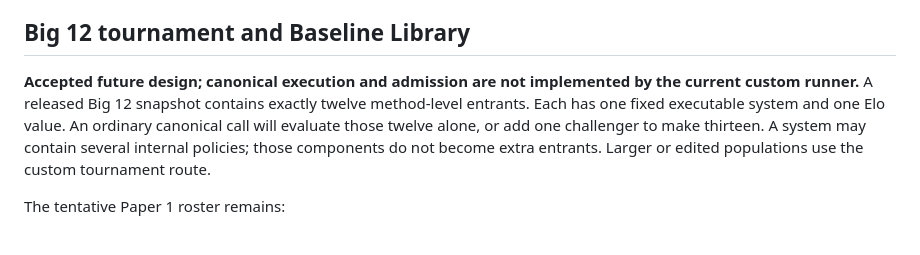
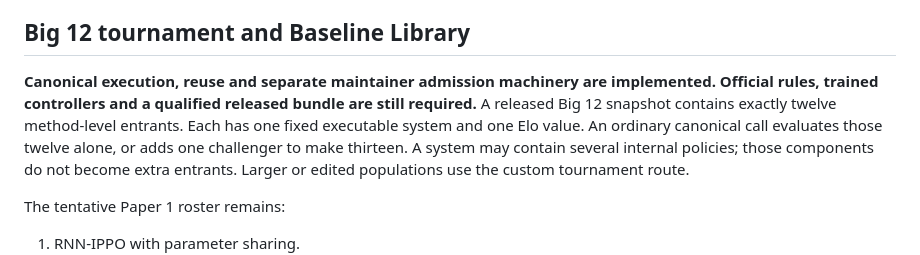
Before and after one commit to oceansystemslab/MARL-BattleGrounds, a Markdown page: docs/evaluation/protocol.md, the part around one of its changes. Drawn GitHub-style.

```diff
--- a/docs/evaluation/protocol.md
+++ b/docs/evaluation/protocol.md
@@ -845,10 +849,11 @@ full-team policy without separable partner assignments.
 
 ## Big 12 tournament and Baseline Library
 
-**Accepted future design; canonical execution and admission are not implemented
-by the current custom runner.** A released Big 12 snapshot contains exactly
+**Canonical execution, reuse and separate maintainer admission machinery are
+implemented. Official rules, trained controllers and a qualified released bundle
+are still required.** A released Big 12 snapshot contains exactly
 twelve method-level entrants. Each has one fixed executable system and one Elo
-value. An ordinary canonical call will evaluate those twelve alone, or add one
+value. An ordinary canonical call evaluates those twelve alone, or adds one
 challenger to make thirteen. A system may contain several internal policies;
 those components do not become extra entrants. Larger or edited populations
 use the custom tournament route.
```
Also changed, not shown: other parts of docs/evaluation/protocol.md (+22 -18 lines), README.md (+18 -7 lines).
